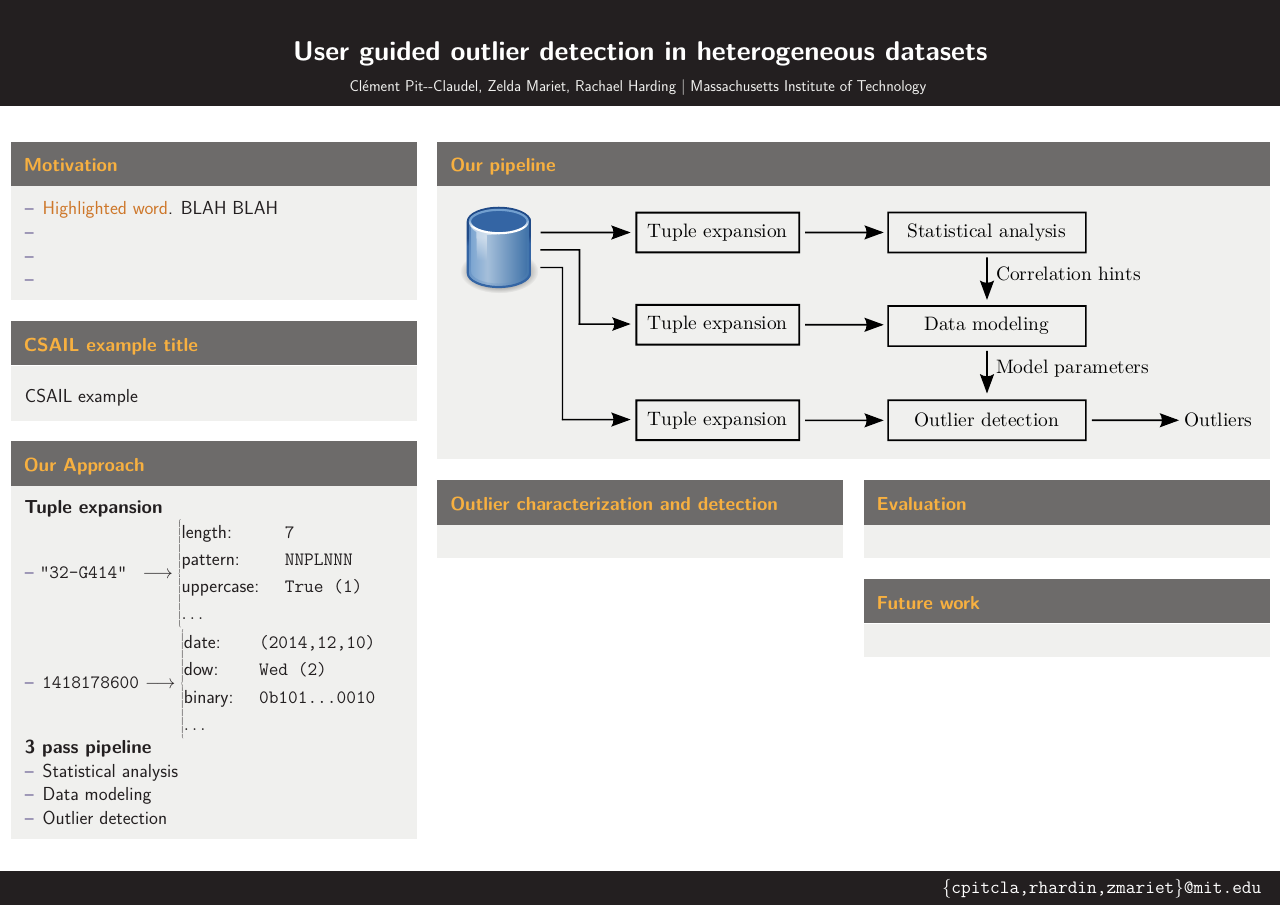
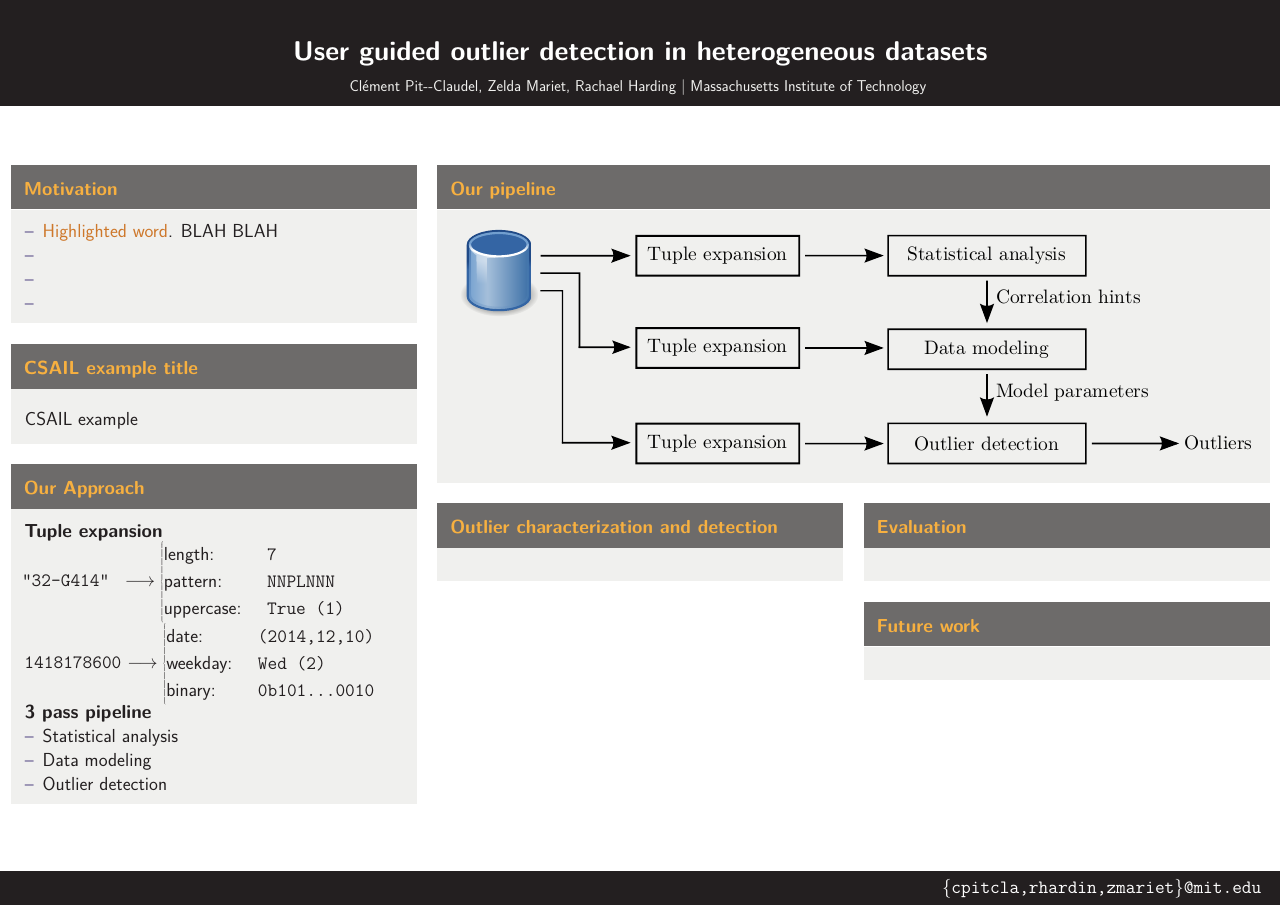
Before and after one commit to cpitclaudel/dBoost, a LaTeX poster (poster/master.tex, which reads poster/our-approach.tex): the whole page. Compiled offline with pdfLaTeX.

Commit message:
modified poster

```diff
--- a/poster/our-approach.tex
+++ b/poster/our-approach.tex
@@ -1,23 +1,19 @@
 \begin{block}{\thighlight{Our Approach}}
   \subttl{Tuple expansion}
-  \begin{itemize}
-  	\item \texttt{"32-G414"~} $\longrightarrow
+
+  	\texttt{"32-G414"~} $\longrightarrow
   	  \begin{cases}
   	  	\text{length: } & \texttt{7}\\
   	  	\text{pattern: } & \texttt{NNPLNNN}\\
   	  	\text{uppercase: } & \texttt{True (1)}\\
-  	  	\ldots
   	  \end{cases}$
 
-    	\item \texttt{1418178600} $\longrightarrow
+	\texttt{1418178600} $\longrightarrow
   	  \begin{cases}
     	  	\text{date: } & \texttt{(2014,12,10)}\\
-    	  	\text{dow: } & \texttt{Wed (2)}\\
+    	  	\text{weekday: } & \texttt{Wed (2)}\\
     	  	\text{binary: } & \texttt{0b101...0010}\\
-    	  	\ldots
   	  \end{cases}$
-  \end{itemize}
-
 
   \subttl{3 pass pipeline}
 	\begin{itemize}
```
